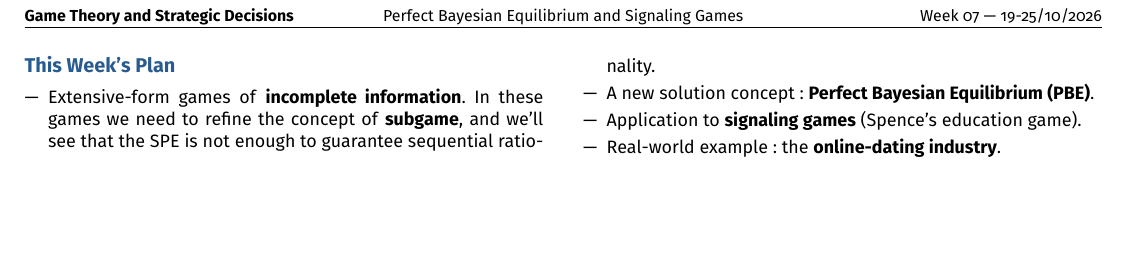
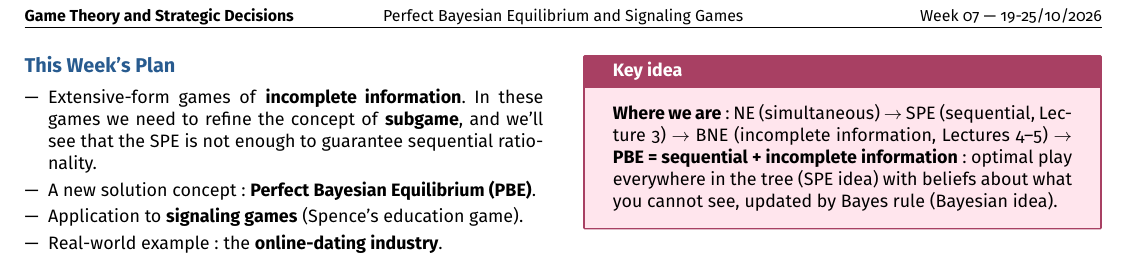
Before and after one commit to AlphaXT38G/notes_ba5, a LaTeX document (gametheory/week/week07.tex): part of the page, cut so that both start at the same text, the shorter picture padded with empty space. Compiled offline with pdfLaTeX.

Commit message:
feat(gametheory-week07): add the key idea on Where we are

```diff
--- a/gametheory/week/week07.tex
+++ b/gametheory/week/week07.tex
@@ -250,6 +250,17 @@
 \end{itemize}
 
 
+\begin{important}
+
+\textbf{Where we are}: NE (simultaneous) $\rightarrow$ SPE (sequential, Lecture 3) $\rightarrow$
+BNE (incomplete information, Lectures 4--5) $\rightarrow$ \textbf{PBE = sequential +
+incomplete information}: optimal play everywhere in the tree (SPE idea) with beliefs about what
+you cannot see, updated by Bayes rule (Bayesian idea).
+
+\end{important}
+
+
+
 
 
 
```
